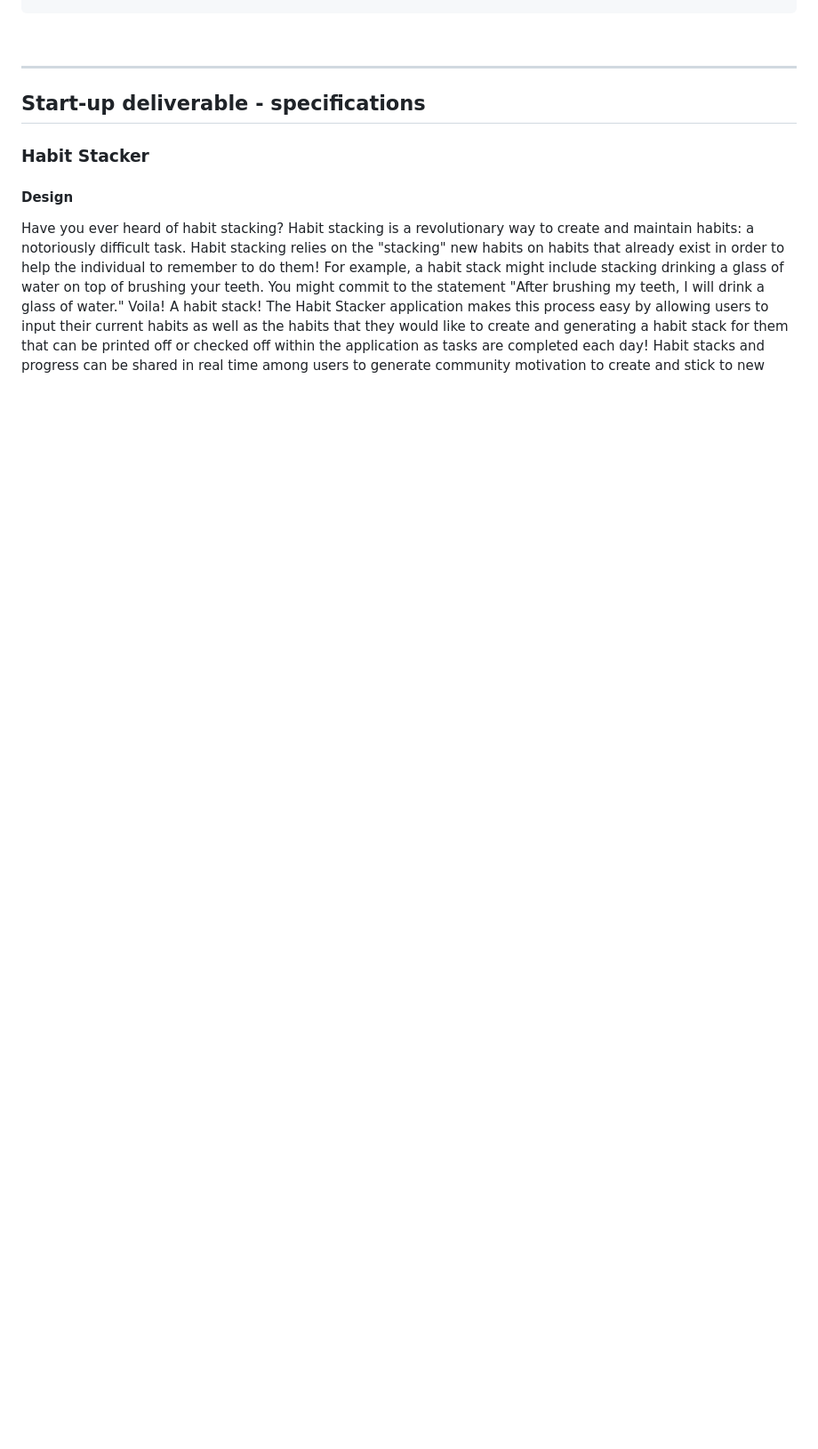
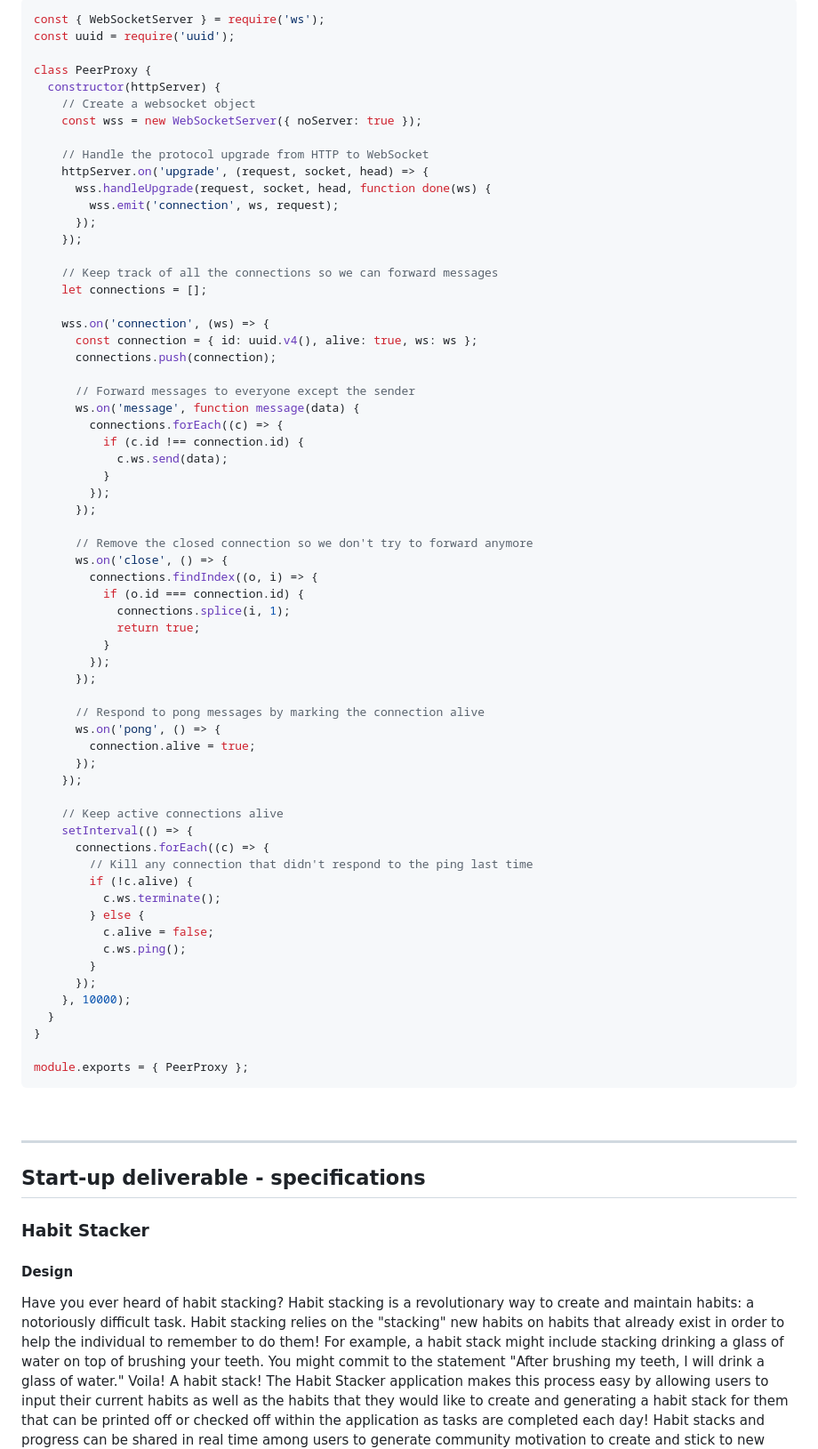
Before and after one commit to mcottle1/startup, a Markdown page: public/README.md, the part around one of its changes. Shown at 89% size. Drawn GitHub-style; blank space fills up the shorter version.

Commit message:
What I Learned Simon WebSocket

````diff
--- a/public/README.md
+++ b/public/README.md
@@ -1040,3 +1075,70 @@ async function createUser(email, password) {
+```js
+const { WebSocketServer } = require('ws');
+const uuid = require('uuid');
+
+class PeerProxy {
+  constructor(httpServer) {
+    // Create a websocket object
+    const wss = new WebSocketServer({ noServer: true });
+
+    // Handle the protocol upgrade from HTTP to WebSocket
+    httpServer.on('upgrade', (request, socket, head) => {
+      wss.handleUpgrade(request, socket, head, function done(ws) {
+        wss.emit('connection', ws, request);
+      });
+    });
+
+    // Keep track of all the connections so we can forward messages
+    let connections = [];
+
+    wss.on('connection', (ws) => {
+      const connection = { id: uuid.v4(), alive: true, ws: ws };
+      connections.push(connection);
+
+      // Forward messages to everyone except the sender
+      ws.on('message', function message(data) {
+        connections.forEach((c) => {
+          if (c.id !== connection.id) {
+            c.ws.send(data);
+          }
+        });
+      });
+
+      // Remove the closed connection so we don't try to forward anymore
+      ws.on('close', () => {
+        connections.findIndex((o, i) => {
+          if (o.id === connection.id) {
+            connections.splice(i, 1);
+            return true;
+          }
+        });
+      });
+
+      // Respond to pong messages by marking the connection alive
+      ws.on('pong', () => {
+        connection.alive = true;
+      });
+    });
+
+    // Keep active connections alive
+    setInterval(() => {
+      connections.forEach((c) => {
+        // Kill any connection that didn't respond to the ping last time
+        if (!c.alive) {
+          c.ws.terminate();
+        } else {
+          c.alive = false;
+          c.ws.ping();
+        }
+      });
+    }, 10000);
+  }
+}
+
+module.exports = { PeerProxy };
+```
+
+
 
 <br/>
 
````
Also changed, not shown: other parts of public/README.md (+35 -0 lines).
